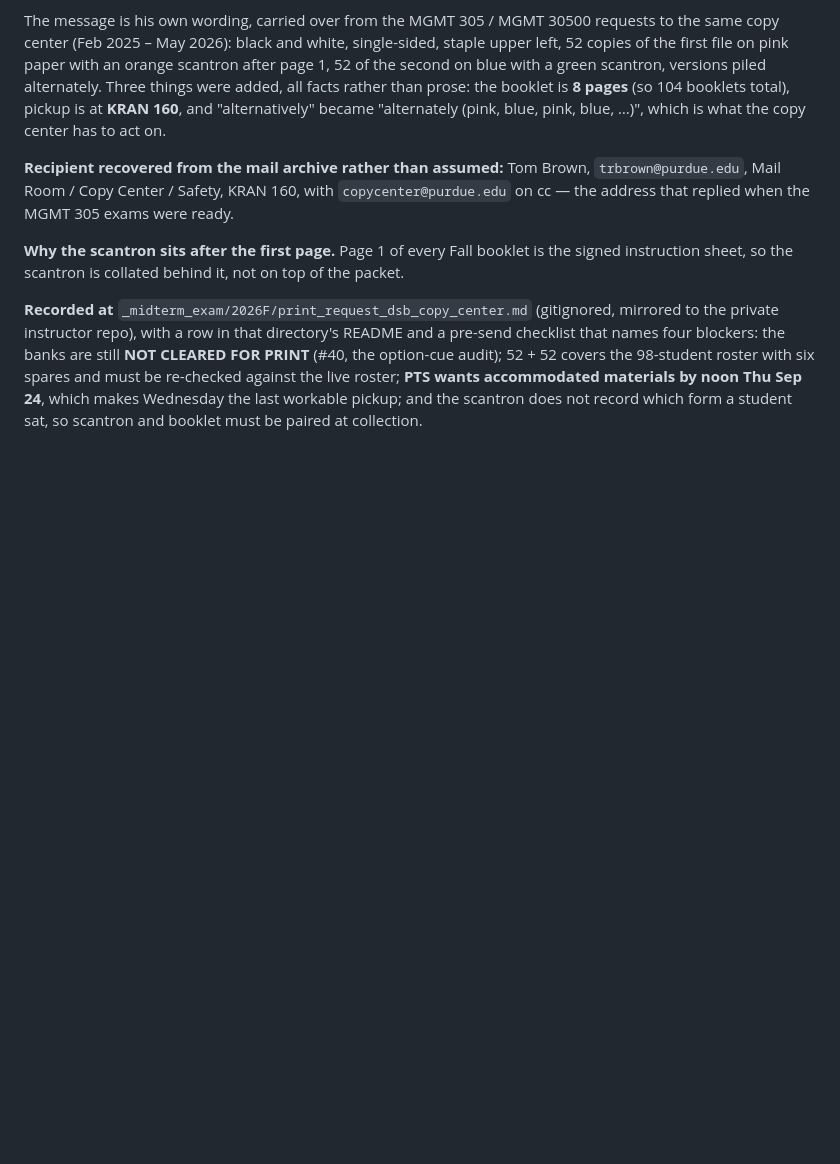
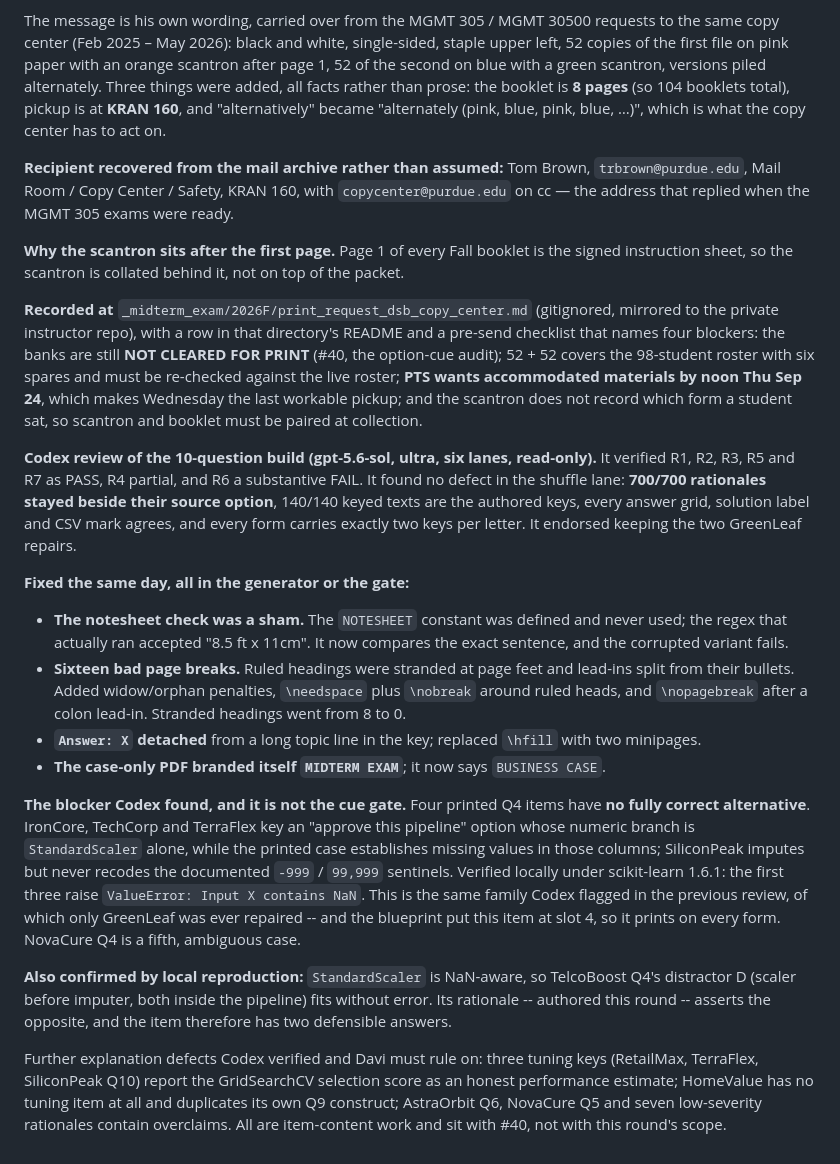
Before and after one commit to davi-moreira/2026F_predictive_analytics_QM474, a Markdown page: CONVERSATION_LOG.md, the part around the change. GitHub-like rendering; blank space fills up the shorter version.

Commit message:
docs: Log the Codex review of the 10-question build
Co-Authored-By: Claude Opus 5 (1M context) <noreply@anthropic.com>
Claude-Session: https://claude.ai/code/session_019UeW9GhL2GJwZT6sgw7ajj

```diff
--- a/CONVERSATION_LOG.md
+++ b/CONVERSATION_LOG.md
@@ -2891,3 +2891,38 @@ covers the 98-student roster with six spares and must be re-checked against the
 wants accommodated materials by noon Thu Sep 24**, which makes Wednesday the last workable pickup;
 and the scantron does not record which form a student sat, so scantron and booklet must be paired at
 collection.
+
+**Codex review of the 10-question build (gpt-5.6-sol, ultra, six lanes, read-only).** It verified
+R1, R2, R3, R5 and R7 as PASS, R4 partial, and R6 a substantive FAIL. It found no defect in the
+shuffle lane: **700/700 rationales stayed beside their source option**, 140/140 keyed texts are the
+authored keys, every answer grid, solution label and CSV mark agrees, and every form carries exactly
+two keys per letter. It endorsed keeping the two GreenLeaf repairs.
+
+**Fixed the same day, all in the generator or the gate:**
+- **The notesheet check was a sham.** The `NOTESHEET` constant was defined and never used; the regex
+  that actually ran accepted "8.5 ft x 11cm". It now compares the exact sentence, and the corrupted
+  variant fails.
+- **Sixteen bad page breaks.** Ruled headings were stranded at page feet and lead-ins split from
+  their bullets. Added widow/orphan penalties, `\needspace` plus `\nobreak` around ruled heads, and
+  `\nopagebreak` after a colon lead-in. Stranded headings went from 8 to 0.
+- **`Answer: X` detached** from a long topic line in the key; replaced `\hfill` with two minipages.
+- **The case-only PDF branded itself `MIDTERM EXAM`**; it now says `BUSINESS CASE`.
+
+**The blocker Codex found, and it is not the cue gate.** Four printed Q4 items have **no fully
+correct alternative**. IronCore, TechCorp and TerraFlex key an "approve this pipeline" option whose
+numeric branch is `StandardScaler` alone, while the printed case establishes missing values in those
+columns; SiliconPeak imputes but never recodes the documented `-999` / `99,999` sentinels. Verified
+locally under scikit-learn 1.6.1: the first three raise `ValueError: Input X contains NaN`. This is
+the same family Codex flagged in the previous review, of which only GreenLeaf was ever repaired --
+and the blueprint put this item at slot 4, so it prints on every form. NovaCure Q4 is a fifth,
+ambiguous case.
+
+**Also confirmed by local reproduction:** `StandardScaler` is NaN-aware, so TelcoBoost Q4's
+distractor D (scaler before imputer, both inside the pipeline) fits without error. Its rationale --
+authored this round -- asserts the opposite, and the item therefore has two defensible answers.
+
+Further explanation defects Codex verified and Davi must rule on: three tuning keys (RetailMax,
+TerraFlex, SiliconPeak Q10) report the GridSearchCV selection score as an honest performance
+estimate; HomeValue has no tuning item at all and duplicates its own Q9 construct; AstraOrbit Q6,
+NovaCure Q5 and seven low-severity rationales contain overclaims. All are item-content work and sit
+with #40, not with this round's scope.
```
